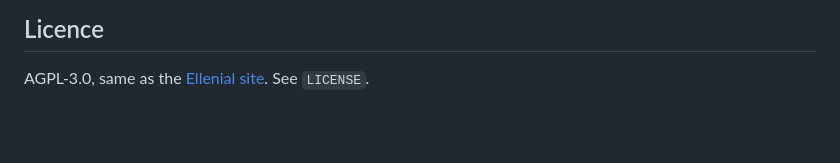
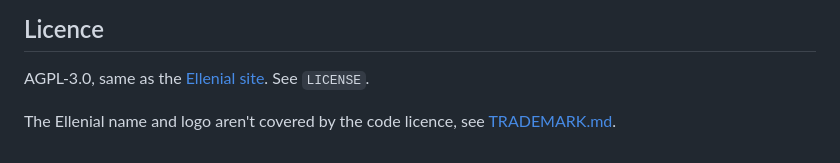
Before and after one commit to phoenixcyberpunk/ellenial-weather, a Markdown page: README.md, the part around the change. Rendered like a GitHub page; blank space fills up the shorter version.

Commit message:
Add TRADEMARK.md: the code is open, the Ellenial name and logo are not
Co-Authored-By: Claude Opus 5.5 <noreply@anthropic.com>
Claude-Session: https://claude.ai/code/session_01SaFbPBmVJ62BDSCE3xbPMz

```diff
--- a/README.md
+++ b/README.md
@@ -75,3 +75,5 @@ Hand-drawn by Ellen in Procreate. The page's copies are built from `art/weather-
 ## Licence
 
 AGPL-3.0, same as the [Ellenial site](https://github.com/phoenixcyberpunk/ellenial). See `LICENSE`.
+
+The Ellenial name and logo aren't covered by the code licence, see [TRADEMARK.md](TRADEMARK.md).
```
Also changed, not shown: TRADEMARK.md (added, +19 -0 lines).
